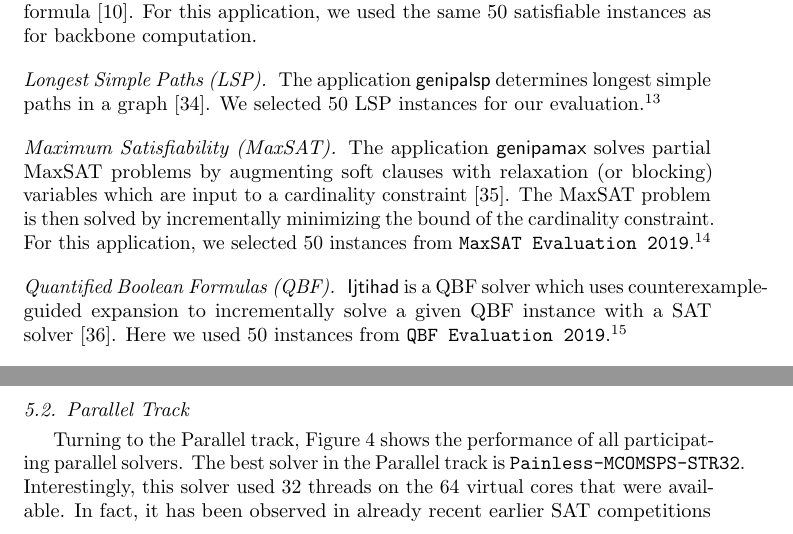
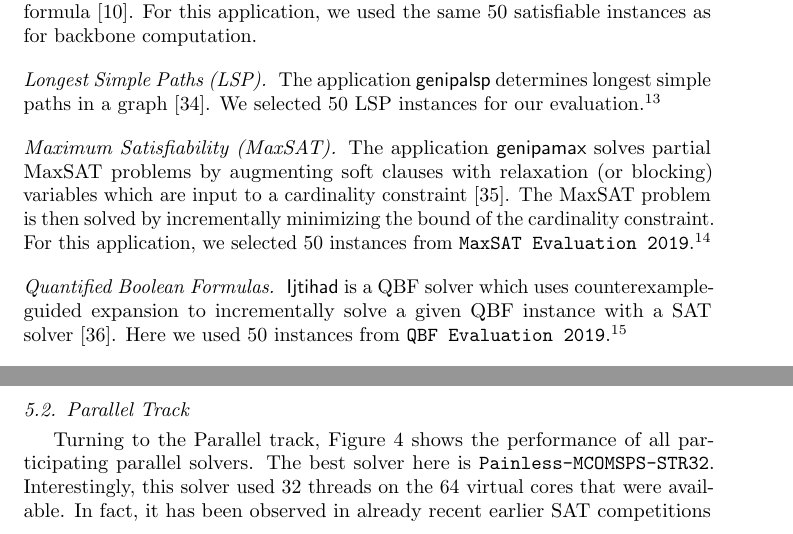
Before and after one commit to satcompetition/2020, a LaTeX paper (paper/main.tex): two parts of pages 12 and 14 of 44, joined at a grey line, cut so that both start at the same text. Compiled offline with pdfLaTeX.

Commit message:
fixed overfull hboxes

```diff
--- a/paper/main.tex
+++ b/paper/main.tex
@@ -694,7 +694,7 @@ which are input to a cardinality constraint~\cite{Philipp:2015:PBLib}.
 The MaxSAT problem is then solved by incrementally minimizing the bound of the cardinality constraint.
 For this application, we selected $50$ instances from \texttt{MaxSAT Evaluation 2019}.\footnote{\url{https://maxsat-evaluations.github.io/2019/}}
 
-\paragraph{Quantified Boolean Formulas (QBF)}
+\paragraph{Quantified Boolean Formulas}
 \textsf{Ijtihad} is a QBF solver which uses counterexample-guided expansion to incrementally solve a given QBF instance with a SAT solver~\cite{Bloem:2018:QBFSAT}.
 Here we used $50$ instances from \texttt{QBF Evaluation 2019}.\footnote{\url{http://www.qbflib.org/qbfeval19.php}}
 
@@ -793,7 +793,7 @@ It should be noted that, somewhat disappointingly,  none of the participating so
 
 Turning to the Parallel track, Figure~\ref{fig:res-parallel} shows the performance of
 all participating parallel solvers.
-The best solver in the Parallel track is \solver{Painless-MCOMSPS-STR32}. Interestingly,
+The best solver here is \solver{Painless-MCOMSPS-STR32}. Interestingly,
 this solver used 32 threads on the 64 virtual cores that were available. In fact, it has been observed in already
 recent earlier
 SAT competitions that using fewer threads than the number of available virtual cores can be helpful; as threads compete
```
